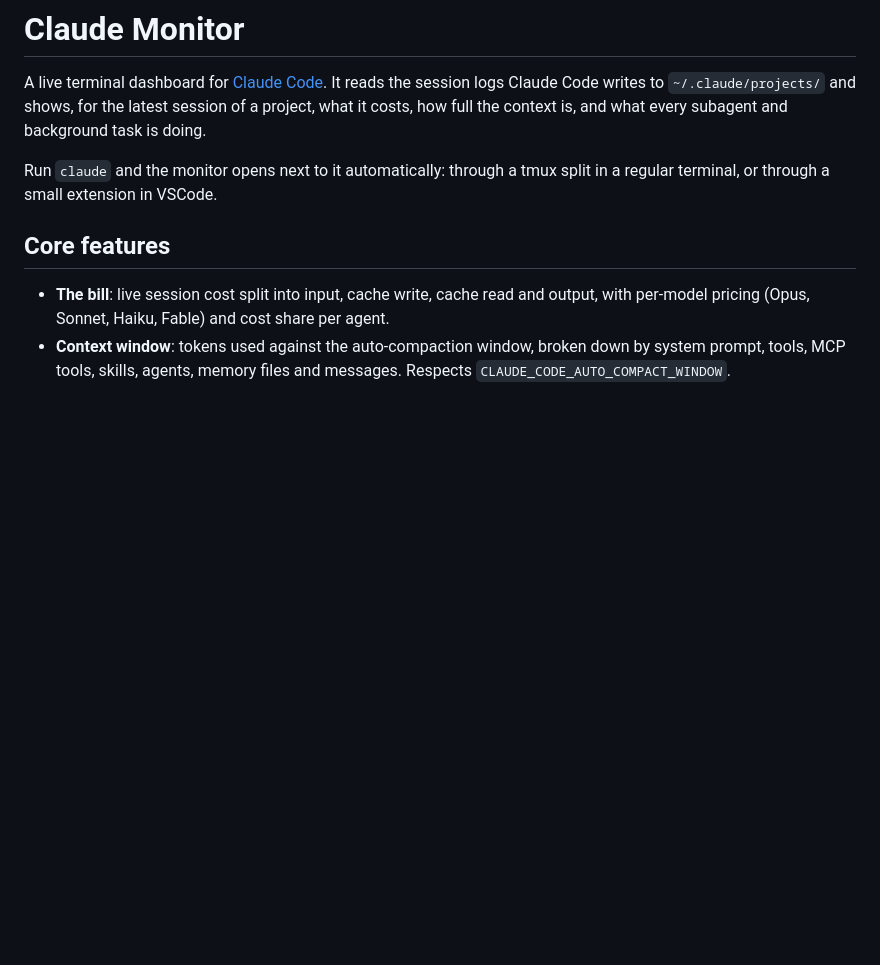
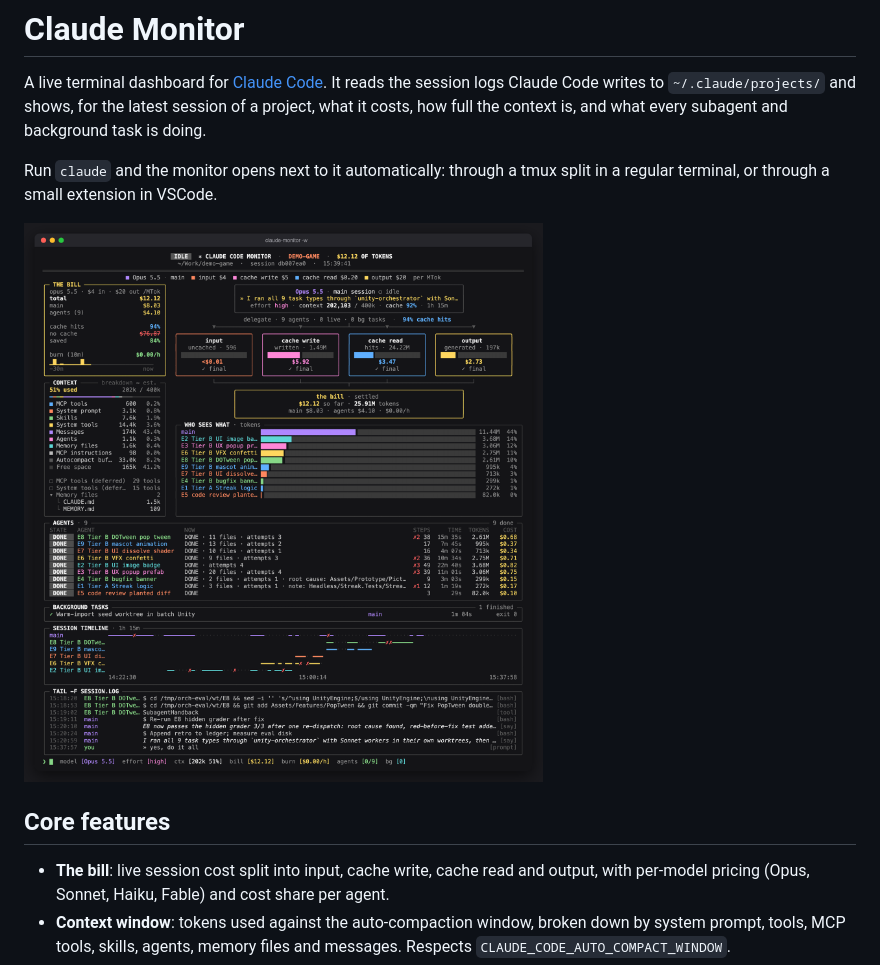
Before and after one commit to cuozg/ClaudeMonitor, a Markdown page: README.md, the part around the change. GitHub-like rendering; pictures changed too: assets/demo.png (added); blank space fills up the shorter version.

Commit message:
Add demo preview image to README

```diff
--- a/README.md
+++ b/README.md
@@ -3,6 +3,8 @@
 A live terminal dashboard for [Claude Code](https://claude.com/claude-code). It reads the session logs Claude Code writes to `~/.claude/projects/` and shows, for the latest session of a project, what it costs, how full the context is, and what every subagent and background task is doing.
 
 Run `claude` and the monitor opens next to it automatically: through a tmux split in a regular terminal, or through a small extension in VSCode.
+
+![Claude Monitor preview](assets/demo.png)
 
 ## Core features
 
```
